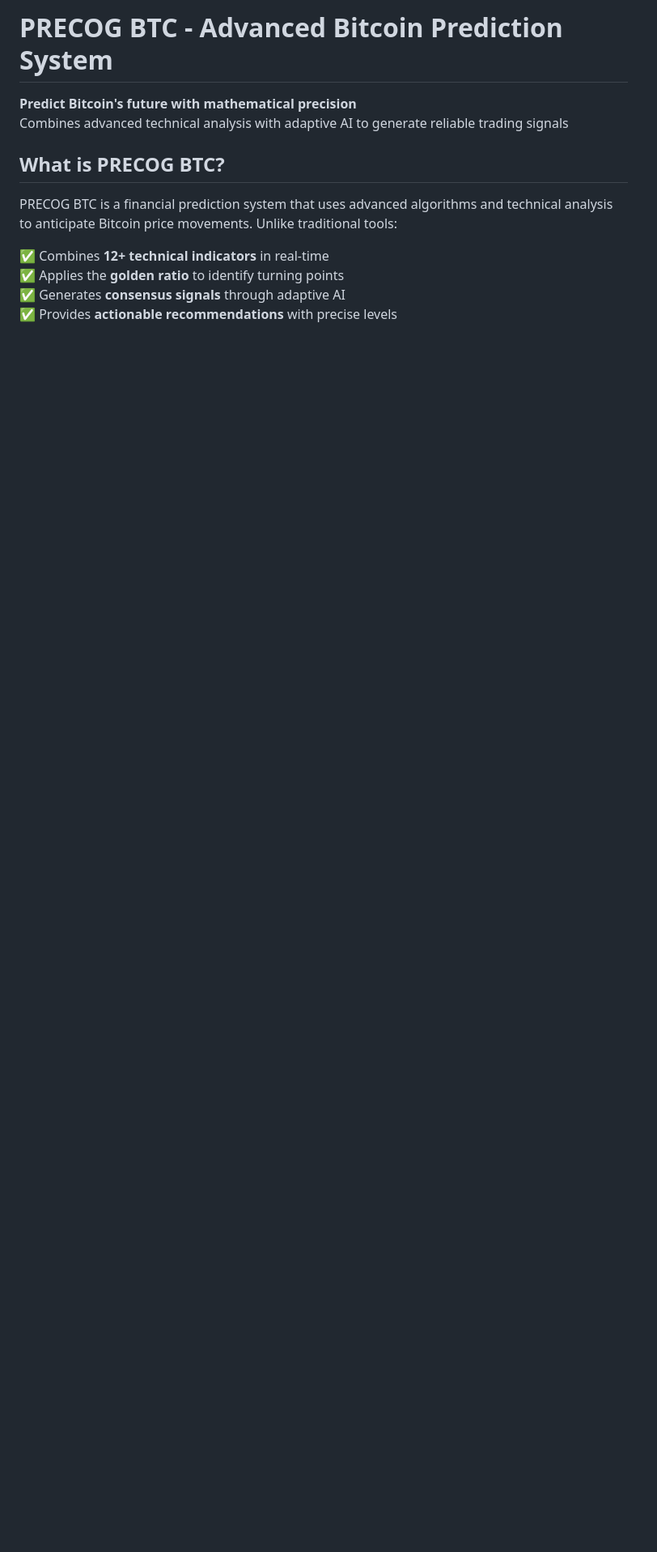
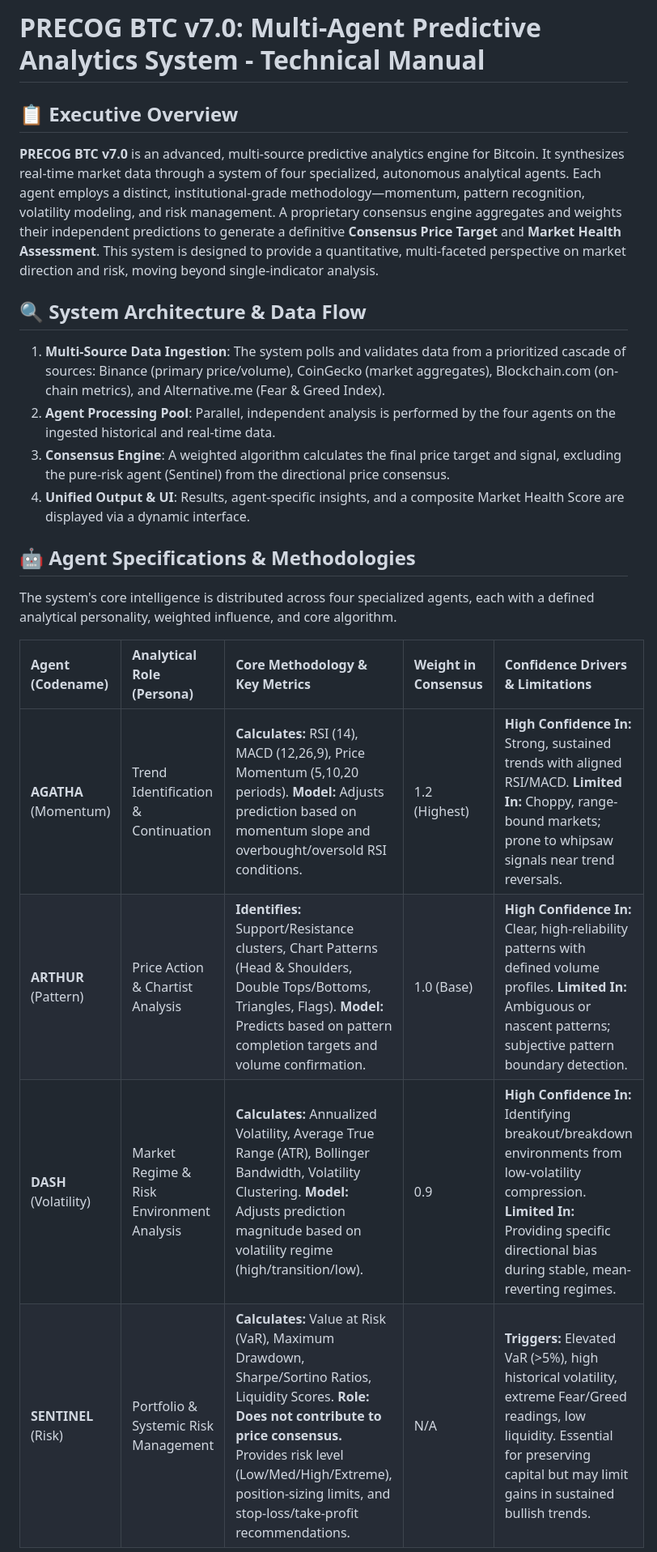
Before and after one commit to MPetovick/PRECOG-BTC-whitepaper, a Markdown page: README.md, the part around one of its changes. Shown at 81% size. Rendered like a GitHub page; blank space fills up the shorter version.

```diff
--- a/README.md
+++ b/README.md
@@ -1,14 +1,21 @@
-# PRECOG BTC - Advanced Bitcoin Prediction System
+# PRECOG BTC v7.0: Multi-Agent Predictive Analytics System - Technical Manual
 
-**Predict Bitcoin's future with mathematical precision**
-Combines advanced technical analysis with adaptive AI to generate reliable trading signals
+## 📋 Executive Overview
+**PRECOG BTC v7.0** is an advanced, multi-source predictive analytics engine for Bitcoin. It synthesizes real-time market data through a system of four specialized, autonomous analytical agents. Each agent employs a distinct, institutional-grade methodology—momentum, pattern recognition, volatility modeling, and risk management. A proprietary consensus engine aggregates and weights their independent predictions to generate a definitive **Consensus Price Target** and **Market Health Assessment**. This system is designed to provide a quantitative, multi-faceted perspective on market direction and risk, moving beyond single-indicator analysis.
 
-## What is PRECOG BTC?
+## 🔍 System Architecture & Data Flow
+1.  **Multi-Source Data Ingestion**: The system polls and validates data from a prioritized cascade of sources: Binance (primary price/volume), CoinGecko (market aggregates), Blockchain.com (on-chain metrics), and Alternative.me (Fear & Greed Index).
+2.  **Agent Processing Pool**: Parallel, independent analysis is performed by the four agents on the ingested historical and real-time data.
+3.  **Consensus Engine**: A weighted algorithm calculates the final price target and signal, excluding the pure-risk agent (Sentinel) from the directional price consensus.
+4.  **Unified Output & UI**: Results, agent-specific insights, and a composite Market Health Score are displayed via a dynamic interface.
 
-PRECOG BTC is a financial prediction system that uses advanced algorithms and technical analysis to anticipate Bitcoin price movements. Unlike traditional tools:
+## 🤖 Agent Specifications & Methodologies
+The system's core intelligence is distributed across four specialized agents, each with a defined analytical personality, weighted influence, and core algorithm.
 
-✅ Combines **12+ technical indicators** in real-time
-✅ Applies the **golden ratio** to identify turning points
-✅ Generates **consensus signals** through adaptive AI
-✅ Provides **actionable recommendations** with precise levels
+| Agent (Codename) | Analytical Role (Persona) | Core Methodology & Key Metrics | Weight in Consensus | Confidence Drivers & Limitations |
+| :--- | :--- | :--- | :--- | :--- |
+| **AGATHA** (Momentum) | Trend Identification & Continuation | **Calculates:** RSI (14), MACD (12,26,9), Price Momentum (5,10,20 periods). **Model:** Adjusts prediction based on momentum slope and overbought/oversold RSI conditions. | 1.2 (Highest) | **High Confidence In:** Strong, sustained trends with aligned RSI/MACD. **Limited In:** Choppy, range-bound markets; prone to whipsaw signals near trend reversals. |
+| **ARTHUR** (Pattern) | Price Action & Chartist Analysis | **Identifies:** Support/Resistance clusters, Chart Patterns (Head & Shoulders, Double Tops/Bottoms, Triangles, Flags). **Model:** Predicts based on pattern completion targets and volume confirmation. | 1.0 (Base) | **High Confidence In:** Clear, high-reliability patterns with defined volume profiles. **Limited In:** Ambiguous or nascent patterns; subjective pattern boundary detection. |
+| **DASH** (Volatility) | Market Regime & Risk Environment Analysis | **Calculates:** Annualized Volatility, Average True Range (ATR), Bollinger Bandwidth, Volatility Clustering. **Model:** Adjusts prediction magnitude based on volatility regime (high/transition/low). | 0.9 | **High Confidence In:** Identifying breakout/breakdown environments from low-volatility compression. **Limited In:** Providing specific directional bias during stable, mean-reverting regimes. |
+| **SENTINEL** (Risk) | Portfolio & Systemic Risk Management | **Calculates:** Value at Risk (VaR), Maximum Drawdown, Sharpe/Sortino Ratios, Liquidity Scores. **Role:** **Does not contribute to price consensus.** Provides risk level (Low/Med/High/Extreme), position-sizing limits, and stop-loss/take-profit recommendations. | N/A | **Triggers:** Elevated VaR (>5%), high historical volatility, extreme Fear/Greed readings, low liquidity. Essential for preserving capital but may limit gains in sustained bullish trends. |
 
```
Also changed, not shown: other parts of README.md (+38 -55 lines).
